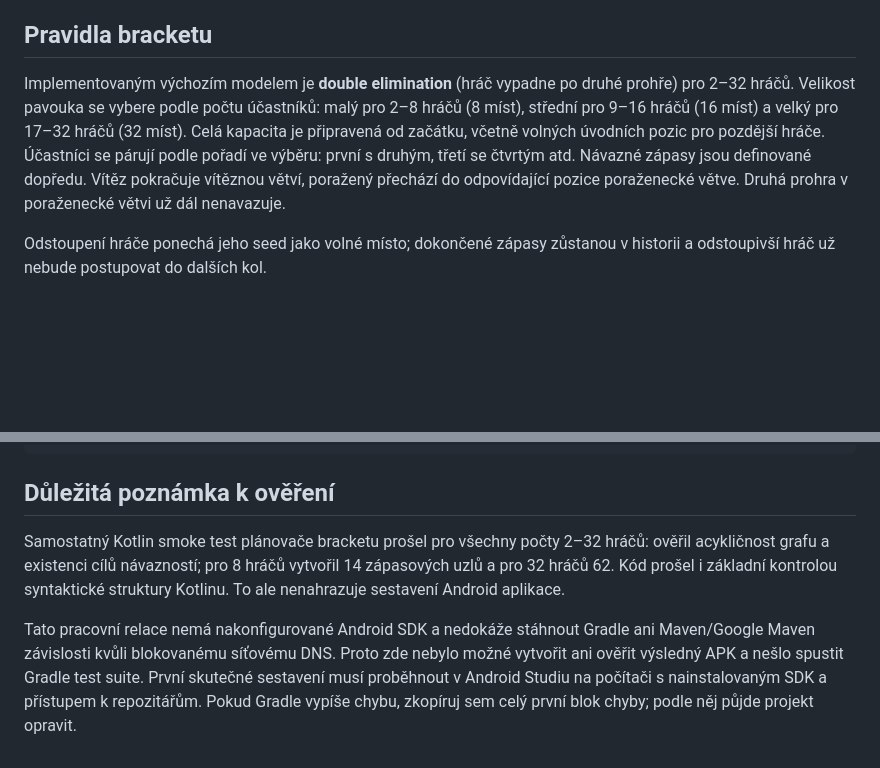
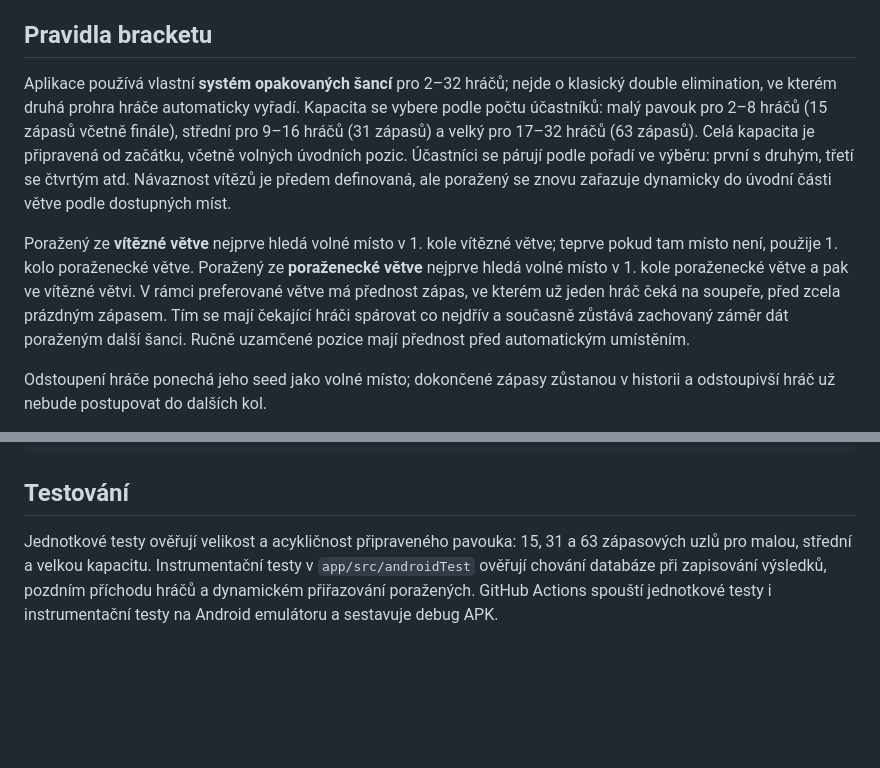
Before and after one commit to karmankor/MagicHeroesTournamentManager, a Markdown page: README.md, 2 parts joined by grey strips. GitHub-like rendering; blank space fills up the shorter version.

Commit message:
Document repeat-chance routing and corrected bracket sizes

````diff
--- a/README.md
+++ b/README.md
@@ -19,7 +19,9 @@ Nativní aplikace pro Android v Kotlinu, Jetpack Compose a Room. Data zůstávaj
 
 ## Pravidla bracketu
 
-Implementovaným výchozím modelem je **double elimination** (hráč vypadne po druhé prohře) pro 2–32 hráčů. Velikost pavouka se vybere podle počtu účastníků: malý pro 2–8 hráčů (8 míst), střední pro 9–16 hráčů (16 míst) a velký pro 17–32 hráčů (32 míst). Celá kapacita je připravená od začátku, včetně volných úvodních pozic pro pozdější hráče. Účastníci se párují podle pořadí ve výběru: první s druhým, třetí se čtvrtým atd. Návazné zápasy jsou definované dopředu. Vítěz pokračuje vítěznou větví, poražený přechází do odpovídající pozice poraženecké větve. Druhá prohra v poraženecké větvi už dál nenavazuje.
+Aplikace používá vlastní **systém opakovaných šancí** pro 2–32 hráčů; nejde o klasický double elimination, ve kterém druhá prohra hráče automaticky vyřadí. Kapacita se vybere podle počtu účastníků: malý pavouk pro 2–8 hráčů (15 zápasů včetně finále), střední pro 9–16 hráčů (31 zápasů) a velký pro 17–32 hráčů (63 zápasů). Celá kapacita je připravená od začátku, včetně volných úvodních pozic. Účastníci se párují podle pořadí ve výběru: první s druhým, třetí se čtvrtým atd. Návaznost vítězů je předem definovaná, ale poražený se znovu zařazuje dynamicky do úvodní části větve podle dostupných míst.
+
+Poražený ze **vítězné větve** nejprve hledá volné místo v 1. kole vítězné větve; teprve pokud tam místo není, použije 1. kolo poraženecké větve. Poražený ze **poraženecké větve** nejprve hledá volné místo v 1. kole poraženecké větve a pak ve vítězné větvi. V rámci preferované větve má přednost zápas, ve kterém už jeden hráč čeká na soupeře, před zcela prázdným zápasem. Tím se mají čekající hráči spárovat co nejdřív a současně zůstává zachovaný záměr dát poraženým další šanci. Ručně uzamčené pozice mají přednost před automatickým umístěním.
 
 Odstoupení hráče ponechá jeho seed jako volné místo; dokončené zápasy zůstanou v historii a odstoupivší hráč už nebude postupovat do dalších kol.
 
@@ -75,8 +77,6 @@ MagicHeroesTournamentManager/
 └── settings.gradle.kts
 ```
 
-## Důležitá poznámka k ověření
+## Testování
 
-Samostatný Kotlin smoke test plánovače bracketu prošel pro všechny počty 2–32 hráčů: ověřil acykličnost grafu a existenci cílů návazností; pro 8 hráčů vytvořil 14 zápasových uzlů a pro 32 hráčů 62. Kód prošel i základní kontrolou syntaktické struktury Kotlinu. To ale nenahrazuje sestavení Android aplikace.
-
-Tato pracovní relace nemá nakonfigurované Android SDK a nedokáže stáhnout Gradle ani Maven/Google Maven závislosti kvůli blokovanému síťovému DNS. Proto zde nebylo možné vytvořit ani ověřit výsledný APK a nešlo spustit Gradle test suite. První skutečné sestavení musí proběhnout v Android Studiu na počítači s nainstalovaným SDK a přístupem k repozitářům. Pokud Gradle vypíše chybu, zkopíruj sem celý první blok chyby; podle něj půjde projekt opravit.
+Jednotkové testy ověřují velikost a acykličnost připraveného pavouka: 15, 31 a 63 zápasových uzlů pro malou, střední a velkou kapacitu. Instrumentační testy v `app/src/androidTest` ověřují chování databáze při zapisování výsledků, pozdním příchodu hráčů a dynamickém přiřazování poražených. GitHub Actions spouští jednotkové testy i instrumentační testy na Android emulátoru a sestavuje debug APK.
````
